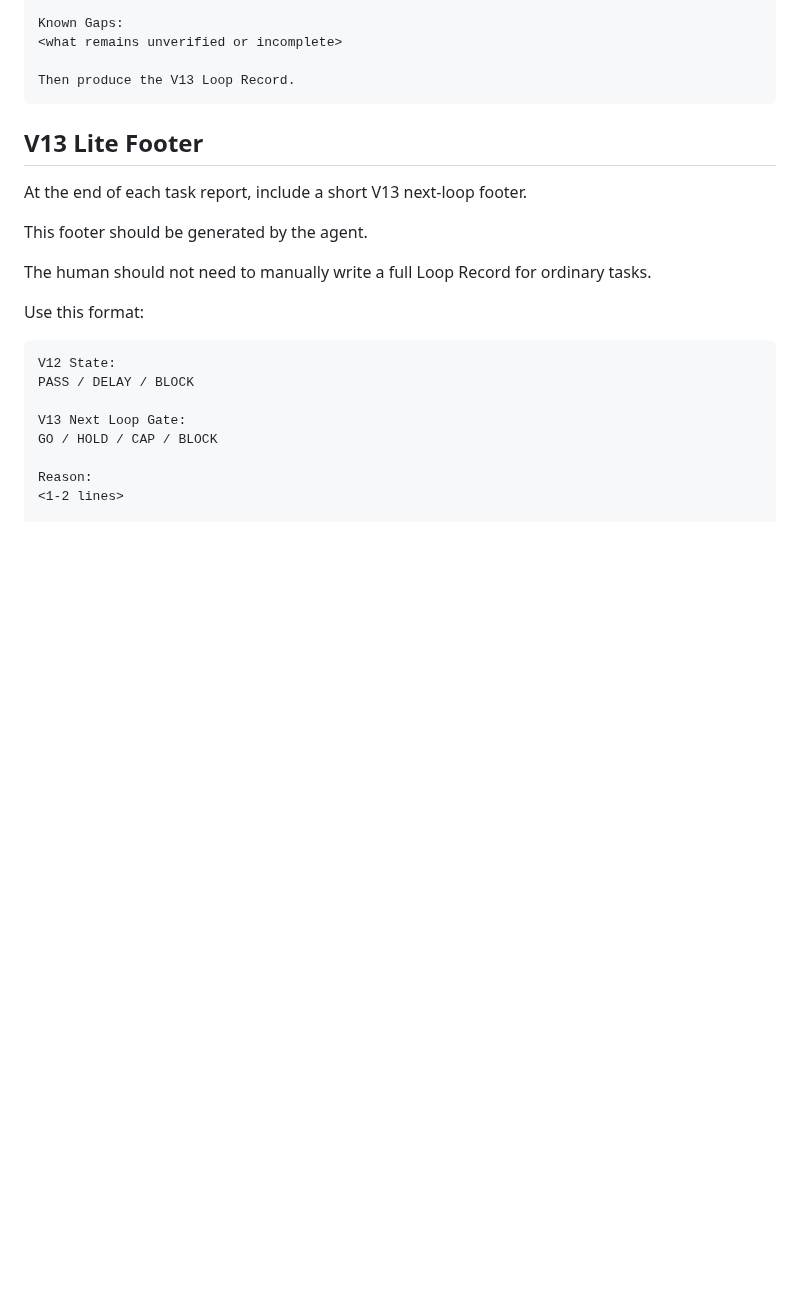
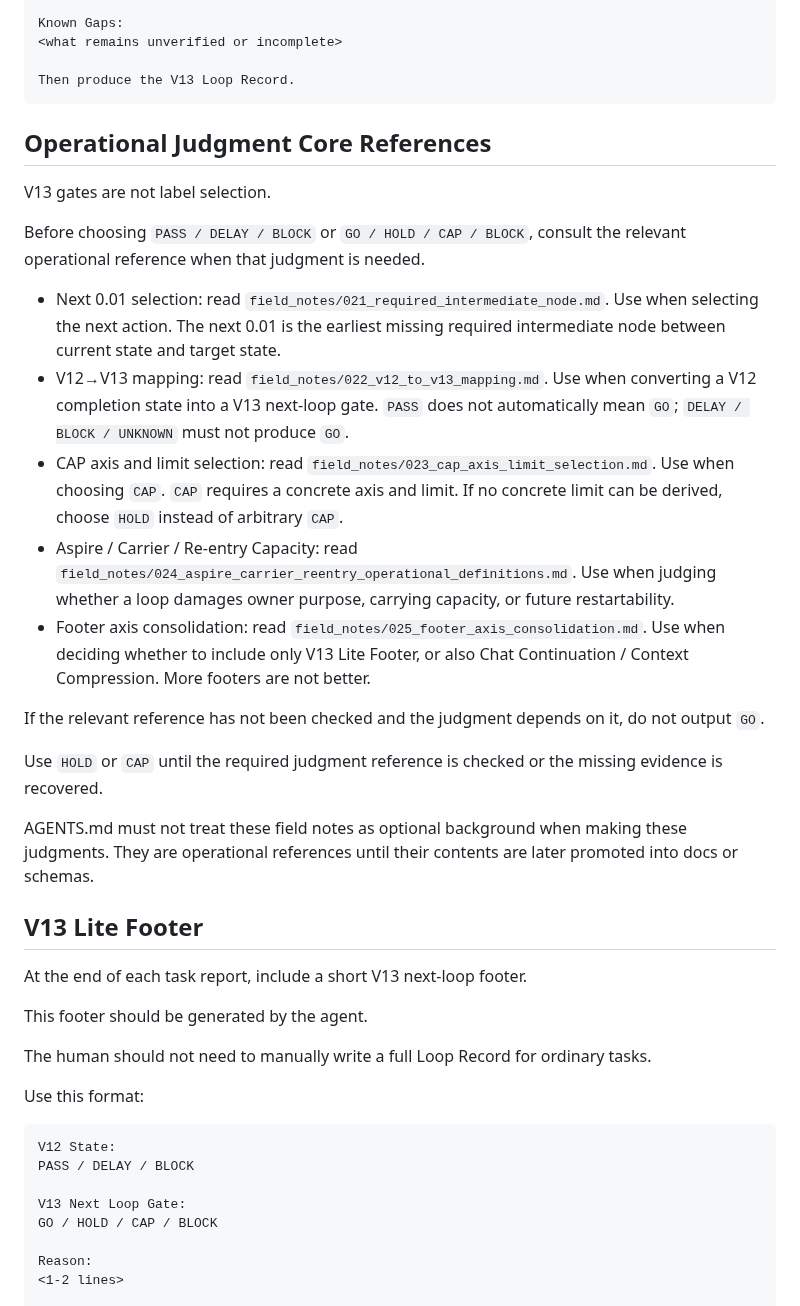
Before and after one commit to shin4141/decision-os-v13-loopkit, a Markdown page: AGENTS.md, the part around the change. Rendered like a GitHub page; blank space fills up the shorter version.

Commit message:
Add AGENTS judgment reference routing

````diff
--- a/AGENTS.md
+++ b/AGENTS.md
@@ -55,6 +55,29 @@ Known Gaps:
 
 Then produce the V13 Loop Record.
 ```
+
+## Operational Judgment Core References
+
+V13 gates are not label selection.
+
+Before choosing `PASS / DELAY / BLOCK` or `GO / HOLD / CAP / BLOCK`, consult the relevant operational reference when that judgment is needed.
+
+- Next 0.01 selection: read `field_notes/021_required_intermediate_node.md`.
+  Use when selecting the next action. The next 0.01 is the earliest missing required intermediate node between current state and target state.
+- V12→V13 mapping: read `field_notes/022_v12_to_v13_mapping.md`.
+  Use when converting a V12 completion state into a V13 next-loop gate. `PASS` does not automatically mean `GO`; `DELAY / BLOCK / UNKNOWN` must not produce `GO`.
+- CAP axis and limit selection: read `field_notes/023_cap_axis_limit_selection.md`.
+  Use when choosing `CAP`. `CAP` requires a concrete axis and limit. If no concrete limit can be derived, choose `HOLD` instead of arbitrary `CAP`.
+- Aspire / Carrier / Re-entry Capacity: read `field_notes/024_aspire_carrier_reentry_operational_definitions.md`.
+  Use when judging whether a loop damages owner purpose, carrying capacity, or future restartability.
+- Footer axis consolidation: read `field_notes/025_footer_axis_consolidation.md`.
+  Use when deciding whether to include only V13 Lite Footer, or also Chat Continuation / Context Compression. More footers are not better.
+
+If the relevant reference has not been checked and the judgment depends on it, do not output `GO`.
+
+Use `HOLD` or `CAP` until the required judgment reference is checked or the missing evidence is recovered.
+
+AGENTS.md must not treat these field notes as optional background when making these judgments. They are operational references until their contents are later promoted into docs or schemas.
 
 ## V13 Lite Footer
 
````
